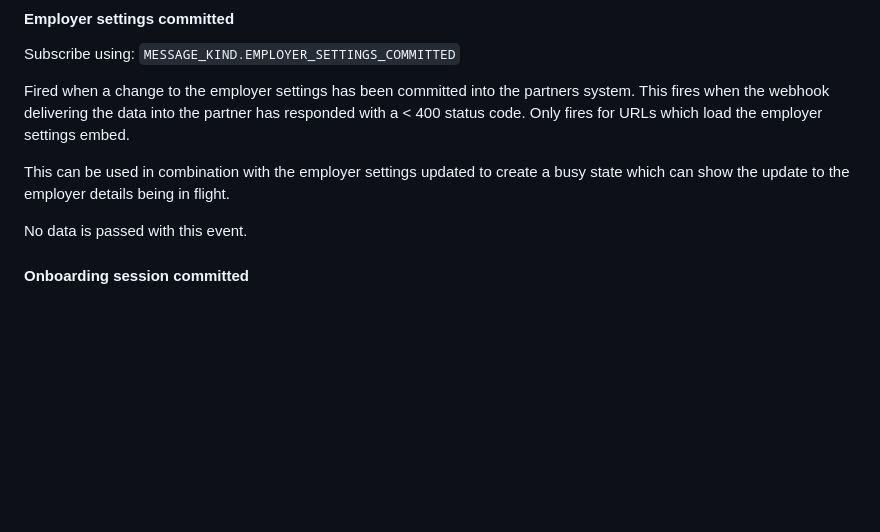
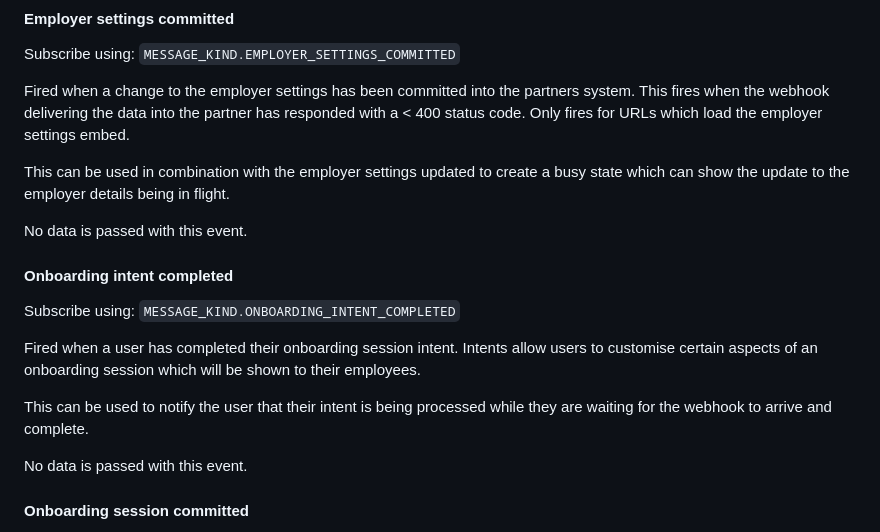
Before and after one commit to supersimplesuper/super-api-embed, a Markdown page: README.md, the part around the change. Drawn GitHub-style; blank space fills up the shorter version.

Commit message:
docs(message type): include onboarding intents in documentation

```diff
--- a/README.md
+++ b/README.md
@@ -131,6 +131,16 @@ Subscribe using: `MESSAGE_KIND.EMPLOYER_SETTINGS_COMMITTED`
 Fired when a change to the employer settings has been committed into the partners system. This fires when the webhook delivering the data into the partner has responded with a < 400 status code. Only fires for URLs which load the employer settings embed.
 
 This can be used in combination with the employer settings updated to create a busy state which can show the update to the employer details being in flight.
+
+No data is passed with this event.
+
+#### Onboarding intent completed
+
+Subscribe using: `MESSAGE_KIND.ONBOARDING_INTENT_COMPLETED`
+
+Fired when a user has completed their onboarding session intent. Intents allow users to customise certain aspects of an onboarding session which will be shown to their employees.
+
+This can be used to notify the user that their intent is being processed while they are waiting for the webhook to arrive and complete.
 
 No data is passed with this event.
 
```
